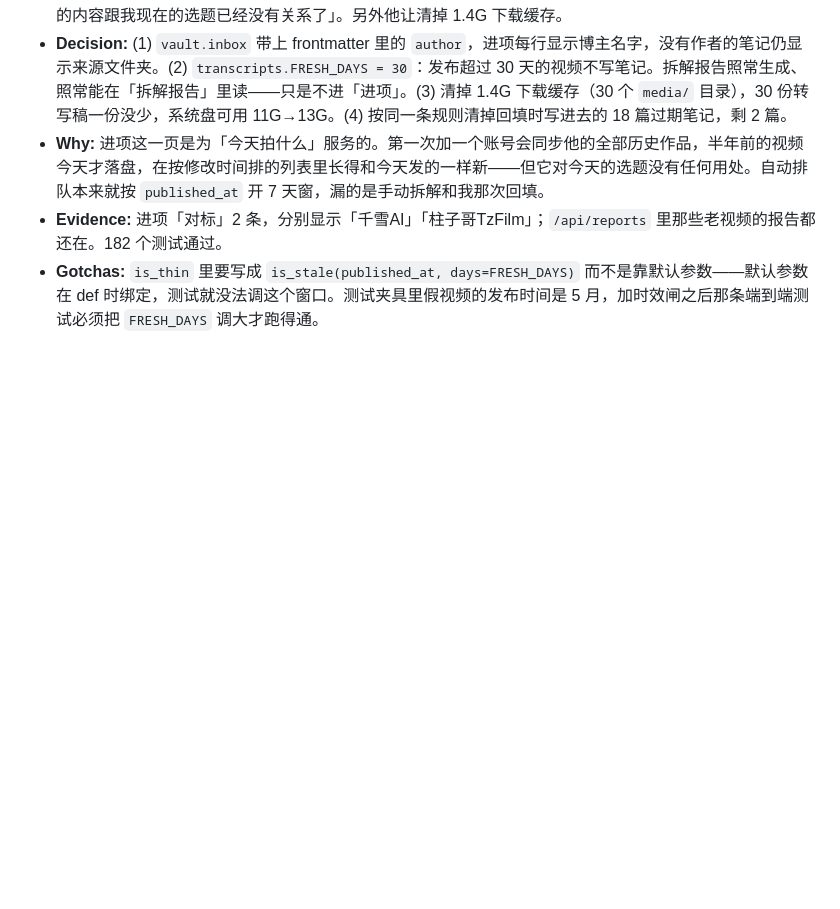
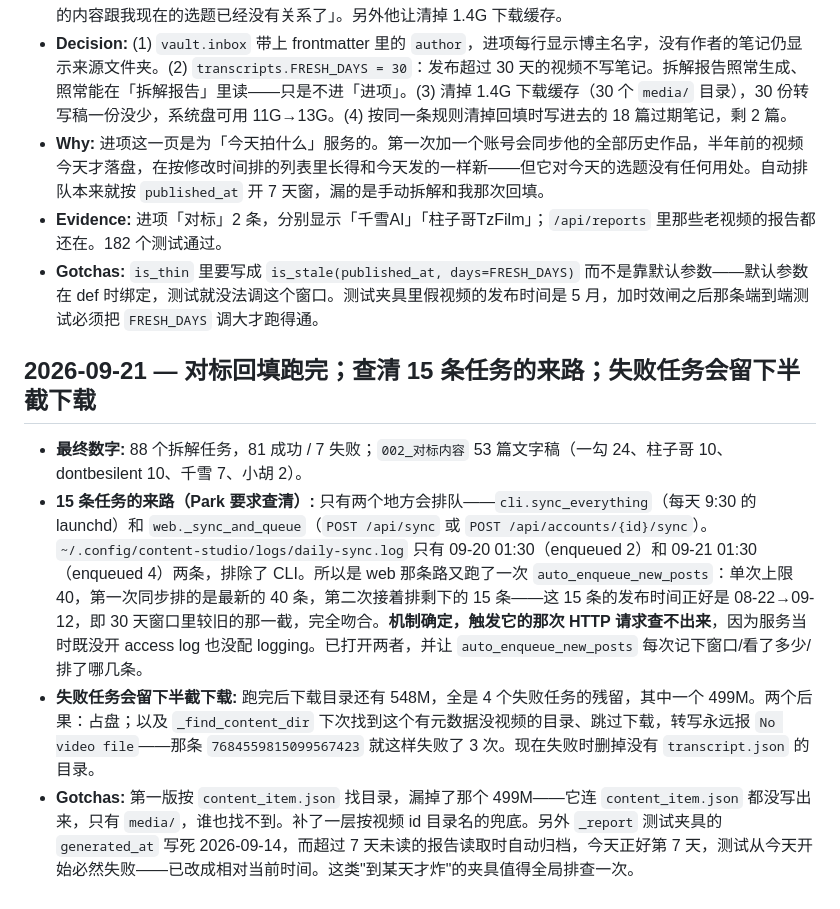
Before and after one commit to zinan92/content-studio, a Markdown page: decision-log.md, the part around the change. Rendered like a GitHub page; blank space fills up the shorter version.

Commit message:
docs: 记录回填结果与两个存储/可观测性问题
Co-Authored-By: Claude Opus 5 <noreply@anthropic.com>

```diff
--- a/decision-log.md
+++ b/decision-log.md
@@ -384,3 +384,10 @@
 - **Why:** 进项这一页是为「今天拍什么」服务的。第一次加一个账号会同步他的全部历史作品，半年前的视频今天才落盘，在按修改时间排的列表里长得和今天发的一样新——但它对今天的选题没有任何用处。自动排队本来就按 `published_at` 开 7 天窗，漏的是手动拆解和我那次回填。
 - **Evidence:** 进项「对标」2 条，分别显示「千雪AI」「柱子哥TzFilm」；`/api/reports` 里那些老视频的报告都还在。182 个测试通过。
 - **Gotchas:** `is_thin` 里要写成 `is_stale(published_at, days=FRESH_DAYS)` 而不是靠默认参数——默认参数在 def 时绑定，测试就没法调这个窗口。测试夹具里假视频的发布时间是 5 月，加时效闸之后那条端到端测试必须把 `FRESH_DAYS` 调大才跑得通。
+
+## 2026-09-21 — 对标回填跑完；查清 15 条任务的来路；失败任务会留下半截下载
+
+- **最终数字:** 88 个拆解任务，81 成功 / 7 失败；`002_对标内容` 53 篇文字稿（一勾 24、柱子哥 10、dontbesilent 10、千雪 7、小胡 2）。
+- **15 条任务的来路（Park 要求查清）:** 只有两个地方会排队——`cli.sync_everything`（每天 9:30 的 launchd）和 `web._sync_and_queue`（`POST /api/sync` 或 `POST /api/accounts/{id}/sync`）。`~/.config/content-studio/logs/daily-sync.log` 只有 09-20 01:30（enqueued 2）和 09-21 01:30（enqueued 4）两条，排除了 CLI。所以是 web 那条路又跑了一次 `auto_enqueue_new_posts`：单次上限 40，第一次同步排的是最新的 40 条，第二次接着排剩下的 15 条——这 15 条的发布时间正好是 08-22→09-12，即 30 天窗口里较旧的那一截，完全吻合。**机制确定，触发它的那次 HTTP 请求查不出来**，因为服务当时既没开 access log 也没配 logging。已打开两者，并让 `auto_enqueue_new_posts` 每次记下窗口/看了多少/排了哪几条。
+- **失败任务会留下半截下载:** 跑完后下载目录还有 548M，全是 4 个失败任务的残留，其中一个 499M。两个后果：占盘；以及 `_find_content_dir` 下次找到这个有元数据没视频的目录、跳过下载，转写永远报 `No video file`——那条 `7684559815099567423` 就这样失败了 3 次。现在失败时删掉没有 `transcript.json` 的目录。
+- **Gotchas:** 第一版按 `content_item.json` 找目录，漏掉了那个 499M——它连 `content_item.json` 都没写出来，只有 `media/`，谁也找不到。补了一层按视频 id 目录名的兜底。另外 `_report` 测试夹具的 `generated_at` 写死 2026-09-14，而超过 7 天未读的报告读取时自动归档，今天正好第 7 天，测试从今天开始必然失败——已改成相对当前时间。这类"到某天才炸"的夹具值得全局排查一次。
```
